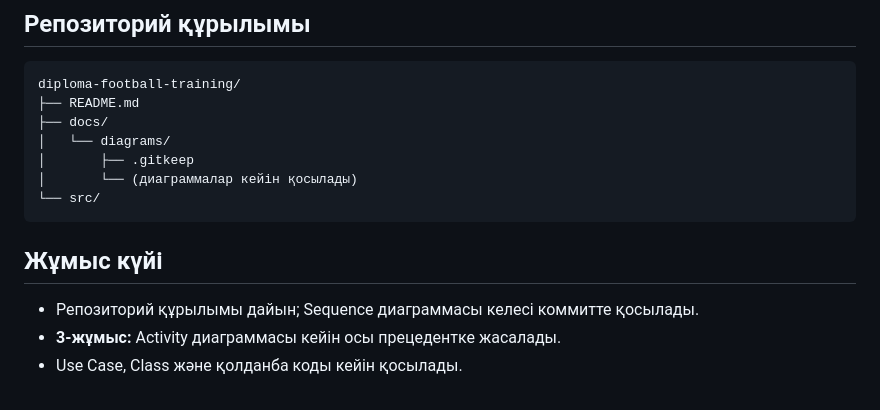
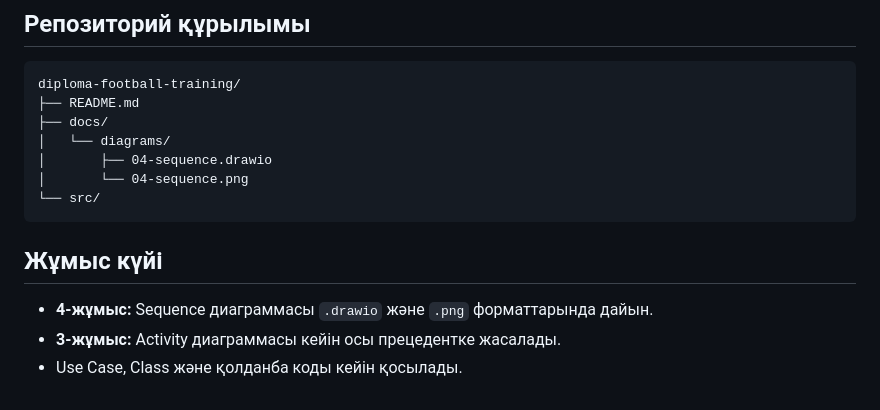
Before and after one commit to ShomaNey/diploma-football-training, a Markdown page: README.md, the part around one of its changes. Rendered like a GitHub page.

Commit message:
4-жұмыс: Sequence диаграммасы

````diff
--- a/README.md
+++ b/README.md
@@ -56,13 +94,13 @@ diploma-football-training/
 ├── README.md
 ├── docs/
 │   └── diagrams/
-│       ├── .gitkeep
-│       └── (диаграммалар кейін қосылады)
+│       ├── 04-sequence.drawio
+│       └── 04-sequence.png
 └── src/
 ```
 
 ## Жұмыс күйі
 
-- Репозиторий құрылымы дайын; Sequence диаграммасы келесі коммитте қосылады.
+- **4-жұмыс:** Sequence диаграммасы `.drawio` және `.png` форматтарында дайын.
 - **3-жұмыс:** Activity диаграммасы кейін осы прецедентке жасалады.
 - Use Case, Class және қолданба коды кейін қосылады.
````
Also changed, not shown: other parts of README.md (+39 -1 lines), docs/diagrams/04-sequence.png (added), 1 other file.
